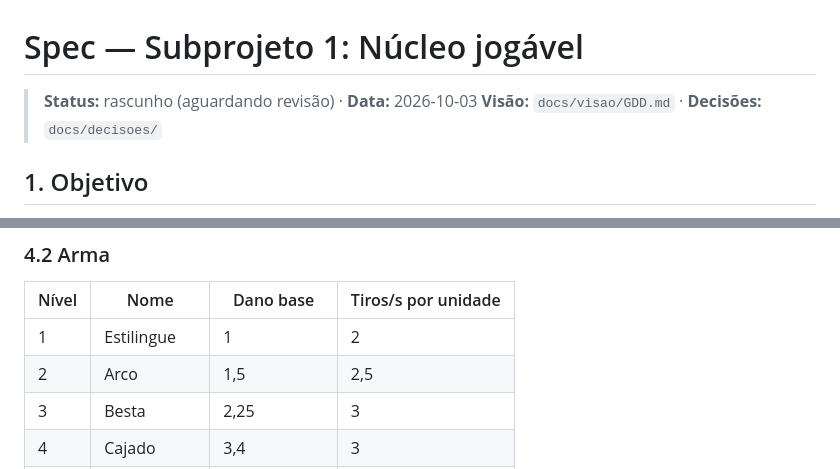
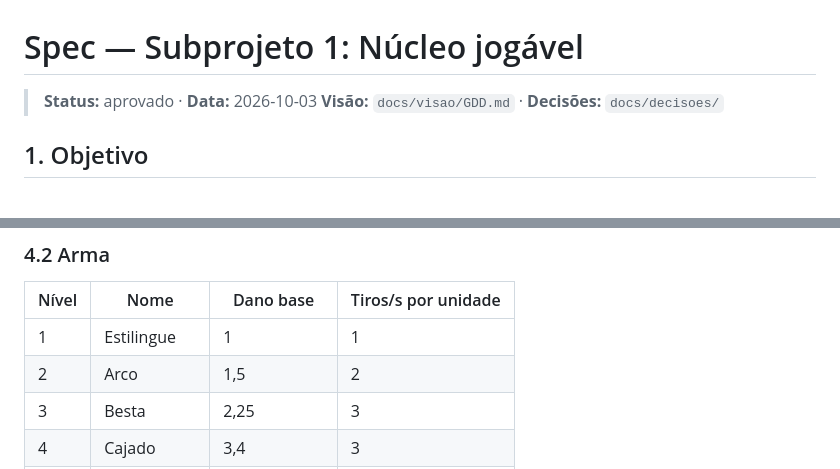
Before and after one commit to code-davi/horde-runner, a Markdown page: docs/specs/2026-10-03-subprojeto-1-nucleo-jogavel.md, 2 parts joined by grey strips. Drawn GitHub-style.

Commit message:
docs(spec): ajusta cadência das armas e aprova spec do subprojeto 1

```diff
--- a/docs/specs/2026-10-03-subprojeto-1-nucleo-jogavel.md
+++ b/docs/specs/2026-10-03-subprojeto-1-nucleo-jogavel.md
@@ -1,6 +1,6 @@
 # Spec — Subprojeto 1: Núcleo jogável
 
-> **Status:** rascunho (aguardando revisão) · **Data:** 2026-10-03
+> **Status:** aprovado · **Data:** 2026-10-03
 > **Visão:** `docs/visao/GDD.md` · **Decisões:** `docs/decisoes/`
 
 ## 1. Objetivo
@@ -36,8 +36,8 @@ Todos os números abaixo são **valores iniciais** e vivem em `src/core/balance.
 ### 4.2 Arma
 | Nível | Nome | Dano base | Tiros/s por unidade |
 |---|---|---|---|
-| 1 | Estilingue | 1 | 2 |
-| 2 | Arco | 1,5 | 2,5 |
+| 1 | Estilingue | 1 | 1 |
+| 2 | Arco | 1,5 | 2 |
 | 3 | Besta | 2,25 | 3 |
 | 4 | Cajado | 3,4 | 3 |
 | 5 | Canhão | 5 | 3 |
```
